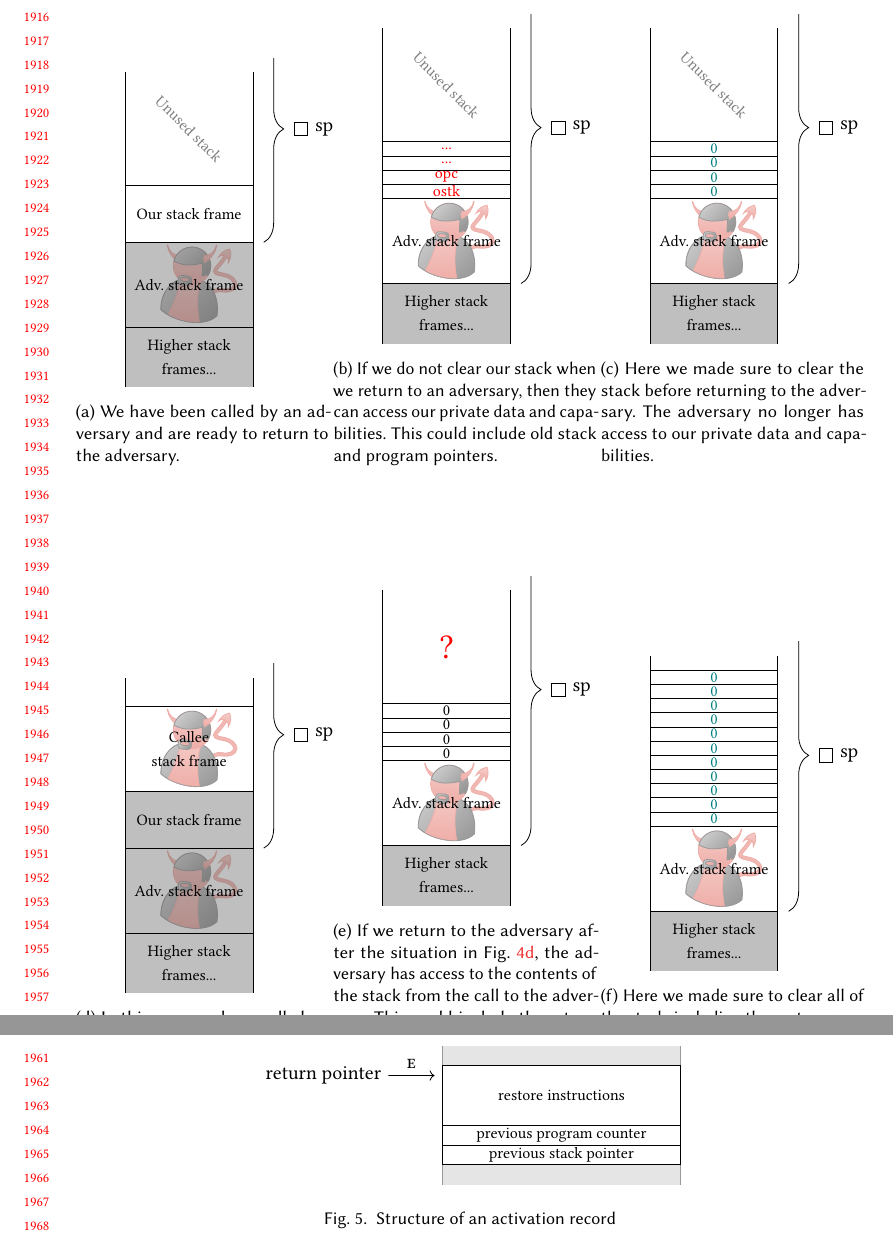
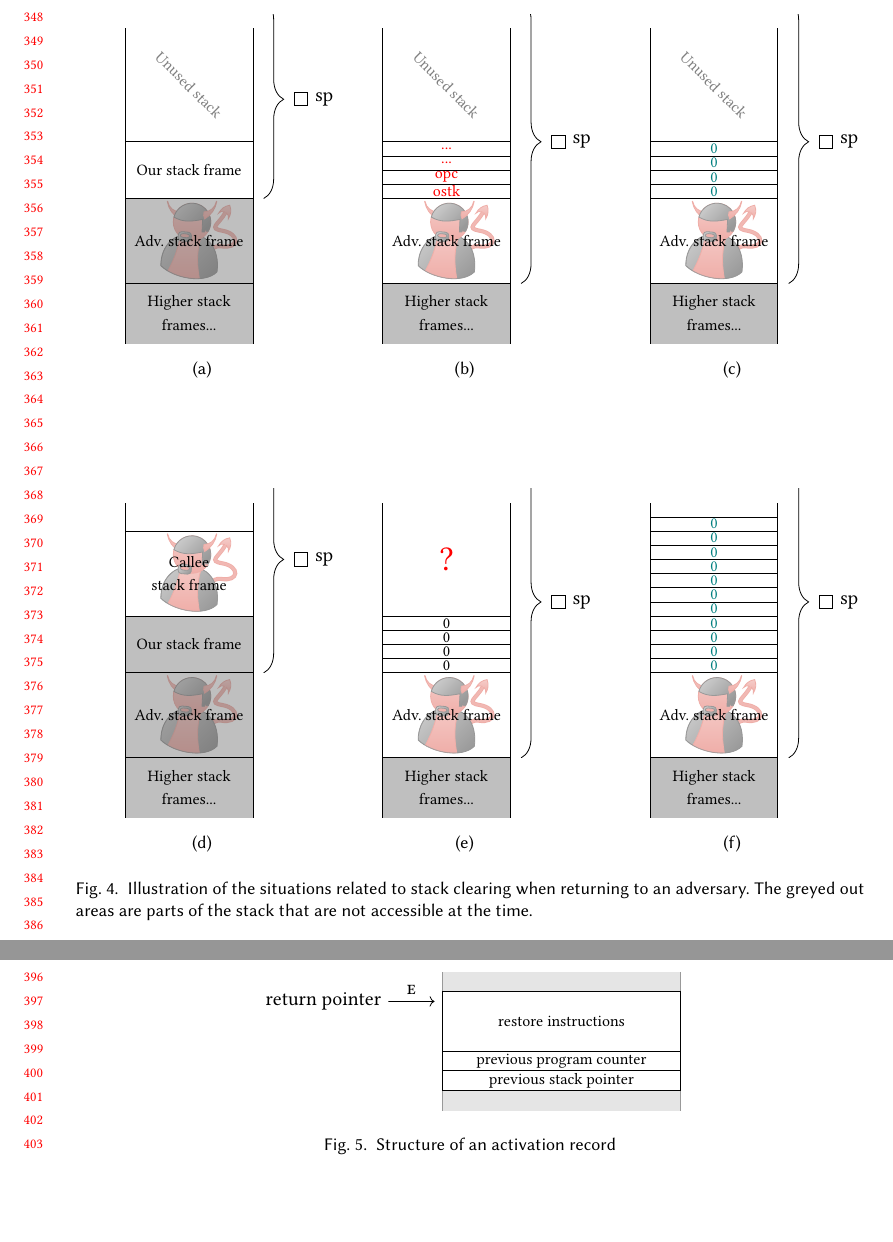
Before and after one commit to dominiquedevriese/capability-machine-reasoning-on-paper, a LaTeX paper (toplas/paper.tex): two parts of pages 40 and 41 of 46 before the commit and two parts of pages 8 and 9 of 44 after it, joined at a grey line, cut at the place of the change, the shorter picture padded with empty space. Compiled offline with pdfLaTeX.

Commit message:
Updated the illustration figure.
Removed individual captions and added a short
caption for all of the figure.

```diff
--- a/toplas/paper.tex
+++ b/toplas/paper.tex
@@ -1304,12 +1304,11 @@ mitigated.
       % Stack pointer
       \begin{scope}
         \clip (4.6,5) rectangle (7.6,11.5);
-        \capbrace[sp]{(4.6,5)}{(4.6,13)}
+        \capbrace[sp]{(4.6,5)}{(4.6,12)}
       \end{scope}
       \draw node[right=0cm of sp] { sp };
-  \end{tikzpicture}
-  \caption{We have been called by an adversary and are ready to return to the
-    adversary.}
+    \end{tikzpicture}
+    \caption{}
   \label{fig:illu-intro}
   \end{subfigure}
   \begin{subfigure}{0.333\linewidth}
@@ -1334,13 +1333,11 @@ mitigated.
       % Stack pointer
       \begin{scope}
         \clip (4.6,2) rectangle (7.6,11.5);
-        \capbrace[sp]{(4.6,2)}{(4.6,13)}
+        \capbrace[sp]{(4.6,2)}{(4.6,12)}
       \end{scope}
       \draw node[right=0cm of sp] { sp };
-  \end{tikzpicture}
-  \caption{If we do not clear our stack when we return to an adversary, then
-    they can access our private data and capabilities. This could include old
-    stack and program pointers.}
+    \end{tikzpicture}
+  \caption{}
   \label{fig:illu-priv-data}
   \end{subfigure}
   \begin{subfigure}{0.333\linewidth}
@@ -1365,12 +1362,11 @@ mitigated.
       % Stack pointer
       \begin{scope}
         \clip (4.6,2) rectangle (7.6,11.5);
-        \capbrace[sp]{(4.6,2)}{(4.6,13)}
+        \capbrace[sp]{(4.6,2)}{(4.6,12)}
       \end{scope}
       \draw node[right=0cm of sp] { sp };
-  \end{tikzpicture}
-  \caption{Here we made sure to clear the stack before returning to the
-    adversary. The adversary no longer has access to our private data and capabilities.}
+    \end{tikzpicture}
+  \caption{}
   \label{fig:illu-clear-priv}
   \end{subfigure}
 
@@ -1396,8 +1392,8 @@ mitigated.
         \capbrace[sp]{(4.6,5)}{(4.6,13)}
       \end{scope}
       \draw node[right=0cm of sp] { sp };
-  \end{tikzpicture}
-  \caption{In this case, we have called an adversary as part of our program.}
+    \end{tikzpicture}
+  \caption{}
   \label{fig:illu-call-adv}
   \end{subfigure}
   \begin{subfigure}{0.333\linewidth}
@@ -1425,11 +1421,8 @@ mitigated.
         \capbrace[sp]{(4.6,2)}{(4.6,13)}
       \end{scope}
       \draw node[right=0cm of sp] { sp };
-  \end{tikzpicture}
-  \caption{If we return to the adversary after the situation in
-    \figurename~\ref{fig:illu-call-adv}, the adversary has access to the
-    contents of the stack from the call to the adversary. This could include the
-    return pointer, we gave to the adversary.}
+    \end{tikzpicture}
+  \caption{}
   \label{fig:illu-adv-data}
   \end{subfigure}
   \begin{subfigure}{0.333\linewidth}
@@ -1453,15 +1446,12 @@ mitigated.
         \capbrace[sp]{(4.6,2)}{(4.6,13)}
       \end{scope}
       \draw node[right=0cm of sp] { sp };
-  \end{tikzpicture}
-  \caption{Here we made sure to clear all of the stack, including the part we
-    gave the adversary access to.}
+    \end{tikzpicture}
+  \caption{}
   \label{fig:illu-clear-all}
   \end{subfigure}
-
-
-  \caption{In this section, we illustrate the stack in different scenarios
-    related to returning to an adversary. }
+  \caption{Illustration of the situations related to stack clearing when returning to an adversary.
+    The greyed out areas are parts of the stack that are not accessible at the time. }
   \label{fig:ret-adv}
 \end{figure}
 \textbf{Invoking the adversary} A slightly more complex case is invoking the
```
Also changed, not shown: toplas/paper.pdf.
